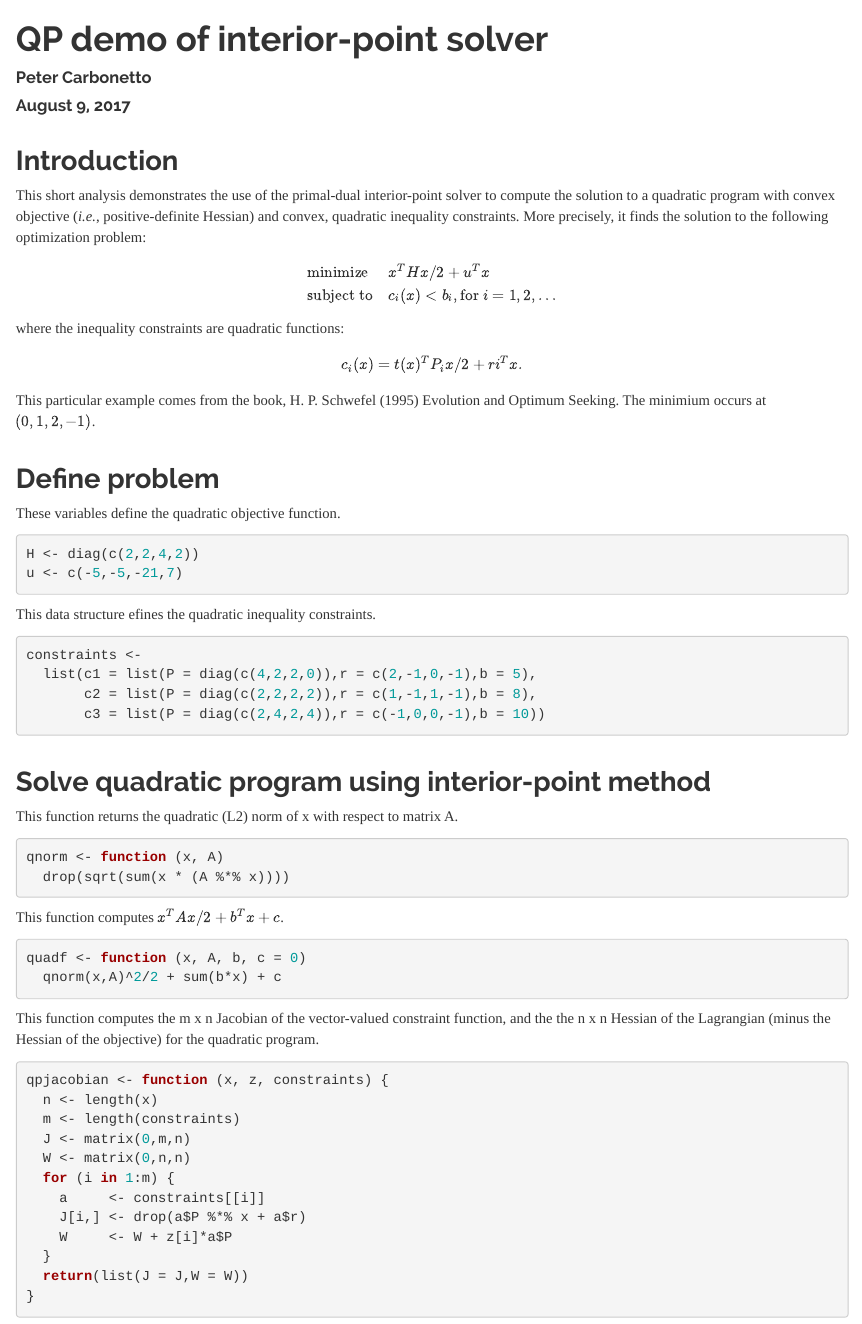
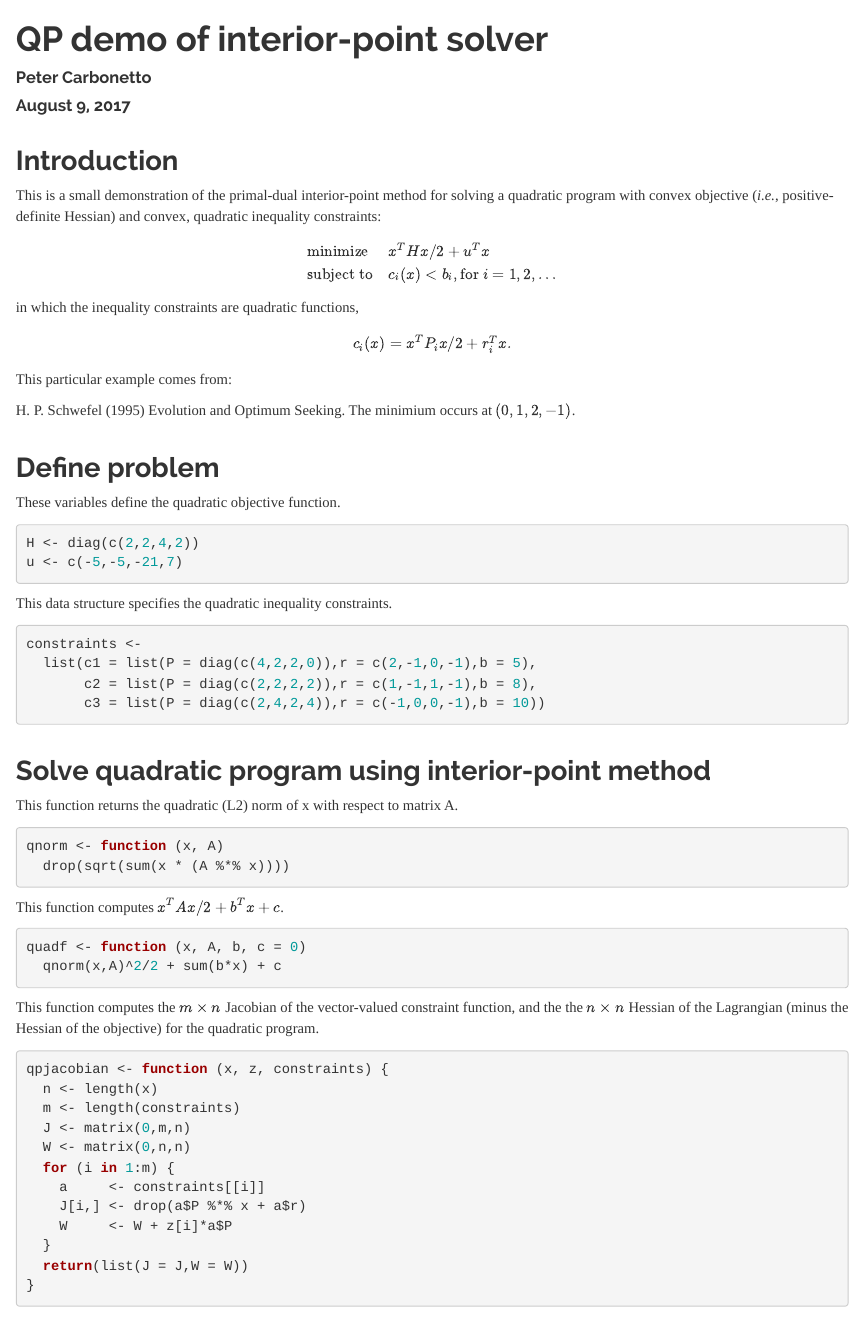
Before and after one commit to pcarbo/mixopt-experiments, an R Markdown document (analysis/qpdemo.Rmd): the page in a window 1100 px wide, from its top. Rendered offline with R 4.5, knitr and Pandoc, with nearby package versions; some code elsewhere in the file could not run offline.

Commit message:
A few revisions to the qpdemo analysis.

````diff
--- a/analysis/qpdemo.Rmd
+++ b/analysis/qpdemo.Rmd
@@ -19,11 +19,10 @@ knitr::opts_chunk$set(
 
 ## Introduction
 
-This short analysis demonstrates the use of the primal-dual
-interior-point solver to compute the solution to a quadratic program
-with convex objective (*i.e.*, positive-definite Hessian) and convex,
-quadratic inequality constraints. More precisely, it finds the
-solution to the following optimization problem:
+This is a small demonstration of the primal-dual interior-point method
+for solving a quadratic program with convex objective (*i.e.*,
+positive-definite Hessian) and convex, quadratic inequality
+constraints:
 
 $$
 \begin{array}{ll}
@@ -32,14 +31,16 @@ $$
 \end{array}
 $$
 
-where the inequality constraints are quadratic functions:
+in which the inequality constraints are quadratic functions,
 
 $$
-c_i(x) = t(x)^TP_ix/2 + ri^Tx.
+c_i(x) = x^TP_ix/2 + r_i^Tx.
 $$
 
-This particular example comes from the book, H. P. Schwefel (1995)
-Evolution and Optimum Seeking. The minimium occurs at $(0,1,2,-1)$.
+This particular example comes from:
+
+H. P. Schwefel (1995) Evolution and Optimum Seeking. The minimium
+occurs at $(0,1,2,-1)$.
 
 ## Define problem
 
@@ -50,7 +51,7 @@ H <- diag(c(2,2,4,2))
 u <- c(-5,-5,-21,7)
 ```
 
-This data structure efines the quadratic inequality constraints.
+This data structure specifies the quadratic inequality constraints.
 
 ```{r qp-constraints}
 constraints <-
@@ -76,9 +77,10 @@ quadf <- function (x, A, b, c = 0)
   qnorm(x,A)^2/2 + sum(b*x) + c
 ```
 
-This function computes the m x n Jacobian of the vector-valued
-constraint function, and the the n x n Hessian of the Lagrangian
-(minus the Hessian of the objective) for the quadratic program.
+This function computes the $m \times n$ Jacobian of the vector-valued
+constraint function, and the the $n \times n$ Hessian of the
+Lagrangian (minus the Hessian of the objective) for the quadratic
+program.
 
 ```{r qpjacobian}
 qpjacobian <- function (x, z, constraints) {
````
Also changed, not shown: analysis/index.Rmd (+2 -2 lines), analysis/qpdemo.Rmd (4 more changed lines), 2 other files.
